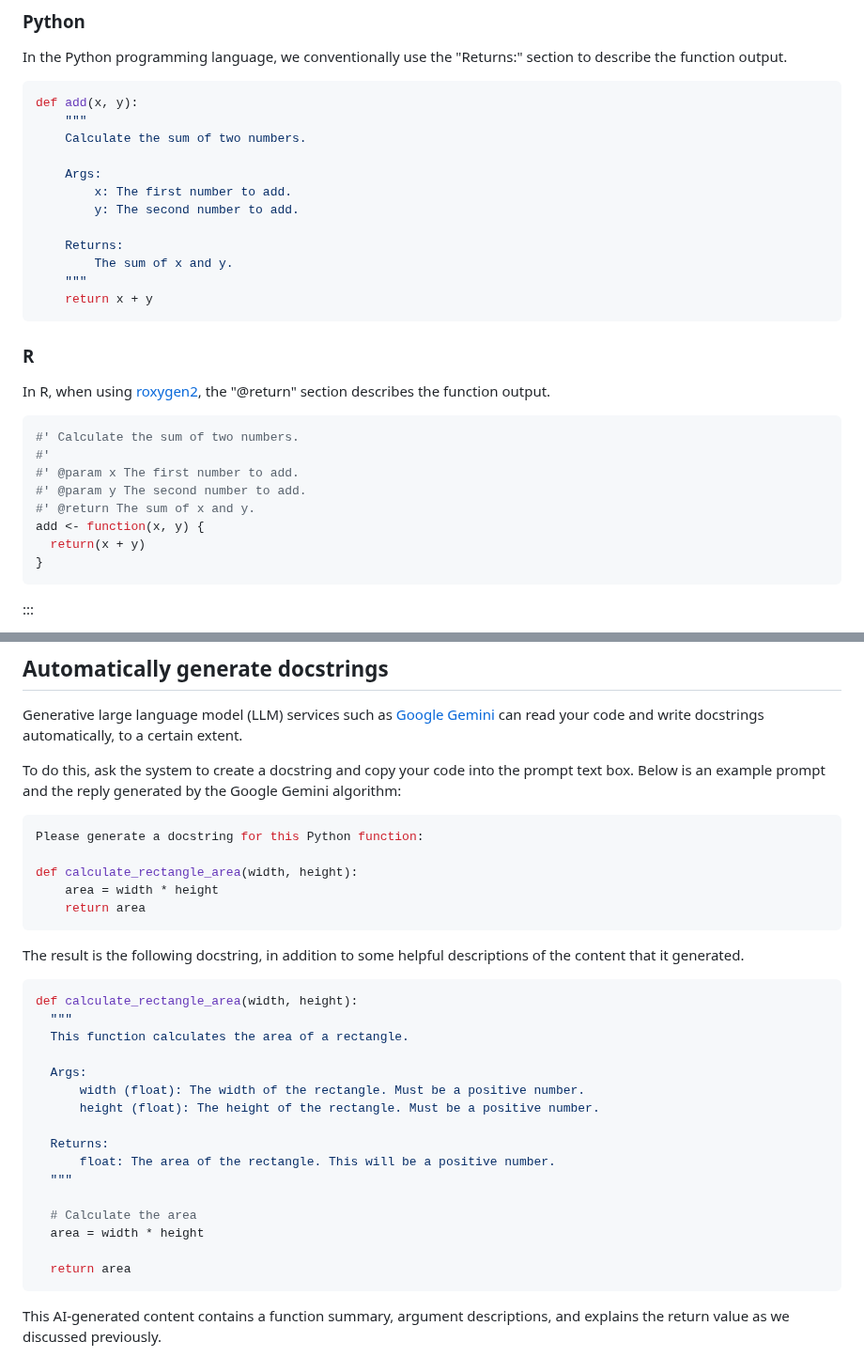
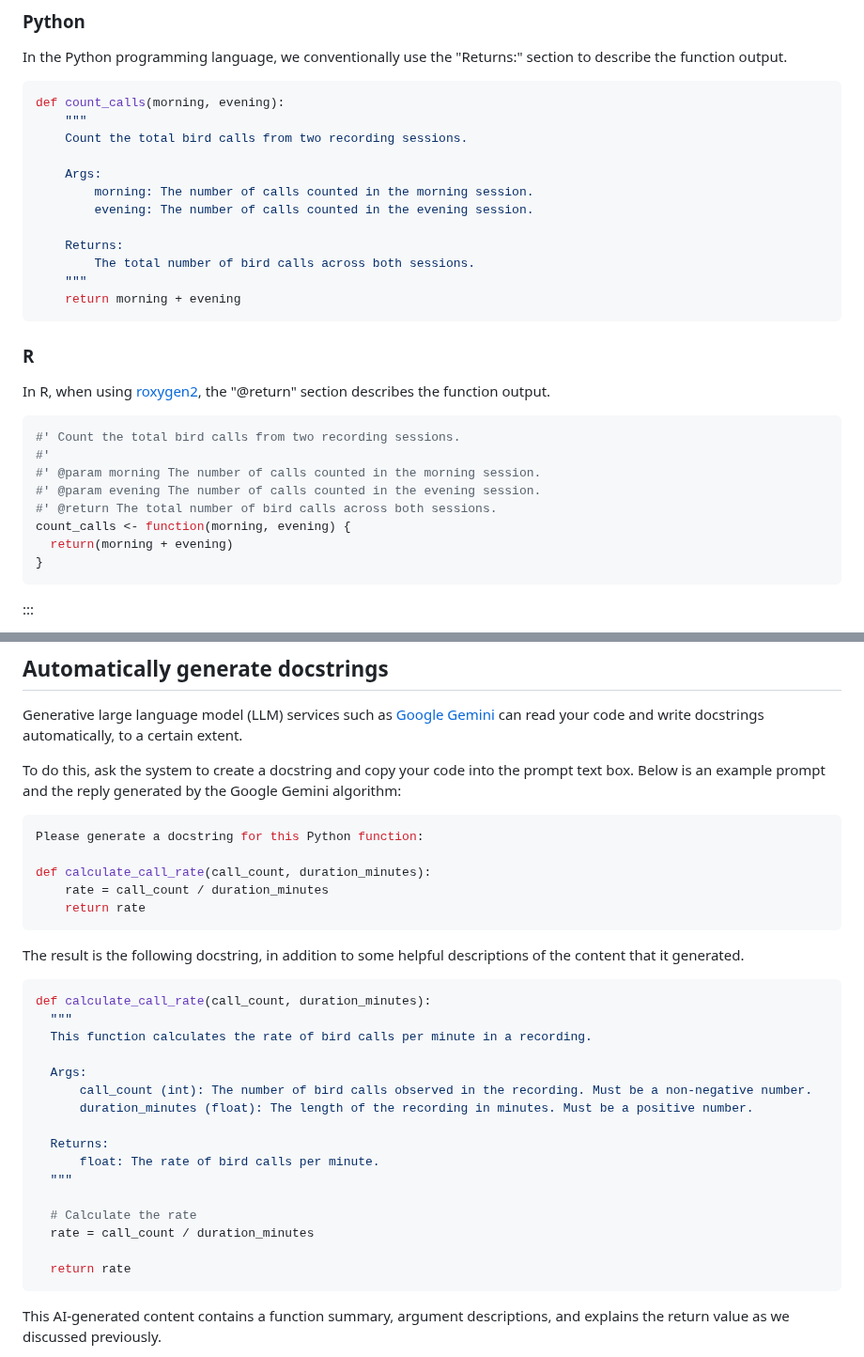
Before and after one commit to FAIR2-for-research-software/Documentation, a Markdown page: docstrings.md, 2 parts joined by grey strips. Shown at 94% size. GitHub-like rendering.

````diff
--- a/docstrings.md
+++ b/docstrings.md
@@ -381,18 +387,18 @@ function code block.
 In the Python programming language, we conventionally use the "Returns:" section to describe the function output.
 
 ```python
-def add(x, y):
+def count_calls(morning, evening):
     """
-    Calculate the sum of two numbers.
+    Count the total bird calls from two recording sessions.
 
     Args:
-        x: The first number to add.
-        y: The second number to add.
+        morning: The number of calls counted in the morning session.
+        evening: The number of calls counted in the evening session.
 
     Returns:
-        The sum of x and y.
+        The total number of bird calls across both sessions.
     """
-    return x + y
+    return morning + evening
 ```
 
 ### R
@@ -400,13 +406,13 @@ def add(x, y):
 In R, when using [roxygen2](https://roxygen2.r-lib.org/), the "@return" section describes the function output.
 
 ```R
-#' Calculate the sum of two numbers.
+#' Count the total bird calls from two recording sessions.
 #'
-#' @param x The first number to add.
-#' @param y The second number to add.
-#' @return The sum of x and y.
-add <- function(x, y) {
-  return(x + y)
+#' @param morning The number of calls counted in the morning session.
+#' @param evening The number of calls counted in the evening session.
+#' @return The total number of bird calls across both sessions.
+count_calls <- function(morning, evening) {
+  return(morning + evening)
 }
 ```
 
@@ -705,30 +721,30 @@ prompt and the reply generated by the Google Gemini algorithm:
 ```bash
 Please generate a docstring for this Python function:
 
-def calculate_rectangle_area(width, height):
-    area = width * height
-    return area
+def calculate_call_rate(call_count, duration_minutes):
+    rate = call_count / duration_minutes
+    return rate
 ```
 
 The result is the following docstring, in addition to some helpful descriptions of the content that it generated.
 
 ```python
-def calculate_rectangle_area(width, height):
+def calculate_call_rate(call_count, duration_minutes):
   """
-  This function calculates the area of a rectangle.
+  This function calculates the rate of bird calls per minute in a recording.
 
   Args:
-      width (float): The width of the rectangle. Must be a positive number.
-      height (float): The height of the rectangle. Must be a positive number.
+      call_count (int): The number of bird calls observed in the recording. Must be a non-negative number.
+      duration_minutes (float): The length of the recording in minutes. Must be a positive number.
 
   Returns:
-      float: The area of the rectangle. This will be a positive number.
+      float: The rate of bird calls per minute.
   """
 
-  # Calculate the area
-  area = width * height
+  # Calculate the rate
+  rate = call_count / duration_minutes
 
-  return area
+  return rate
 ```
 
 This <abbr title="artificial intelligence">AI</abbr>-generated content contains a function summary, argument
````
Also changed, not shown: other parts of docstrings.md (+59 -43 lines), sites.md (+27 -13 lines), fig/mkdocs-reference.png, 1 other file.
